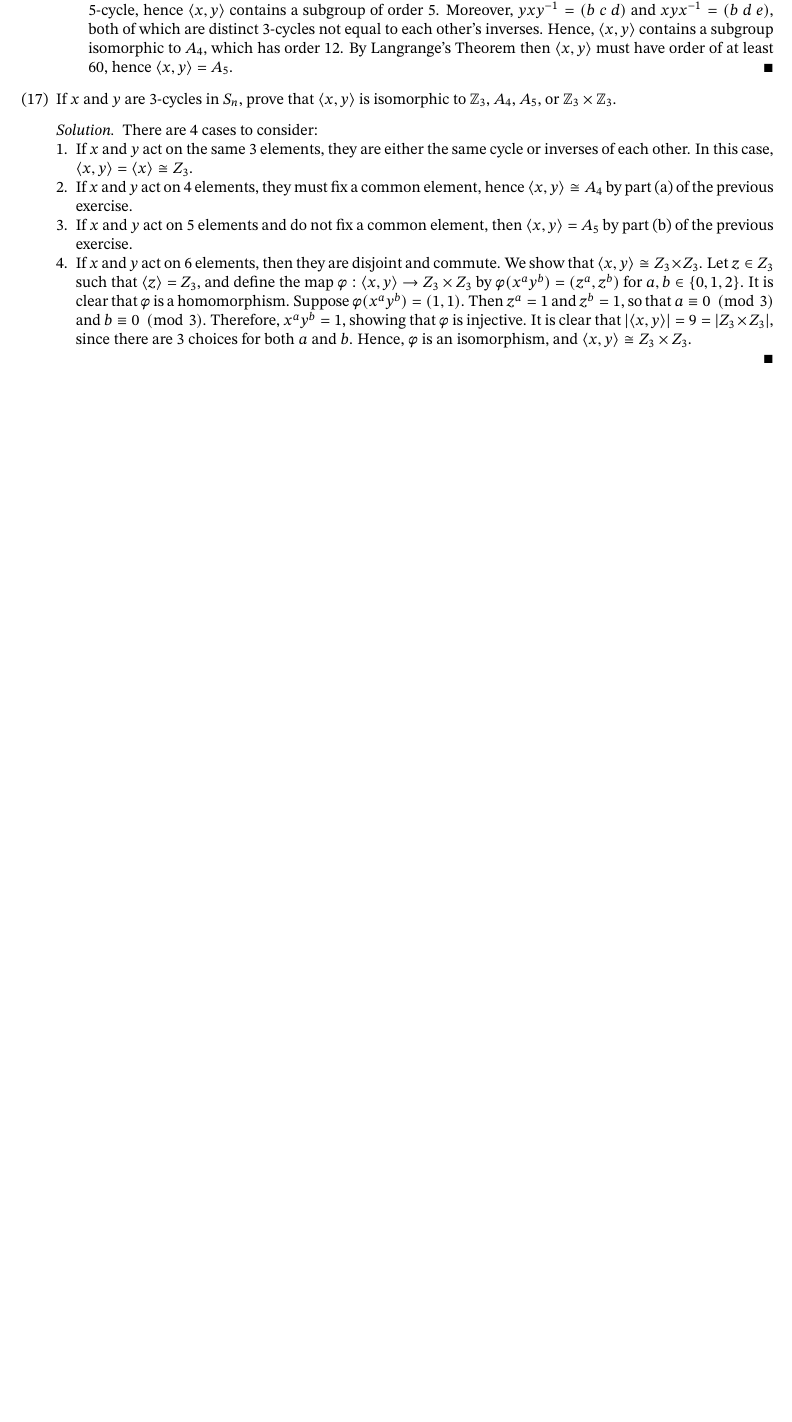
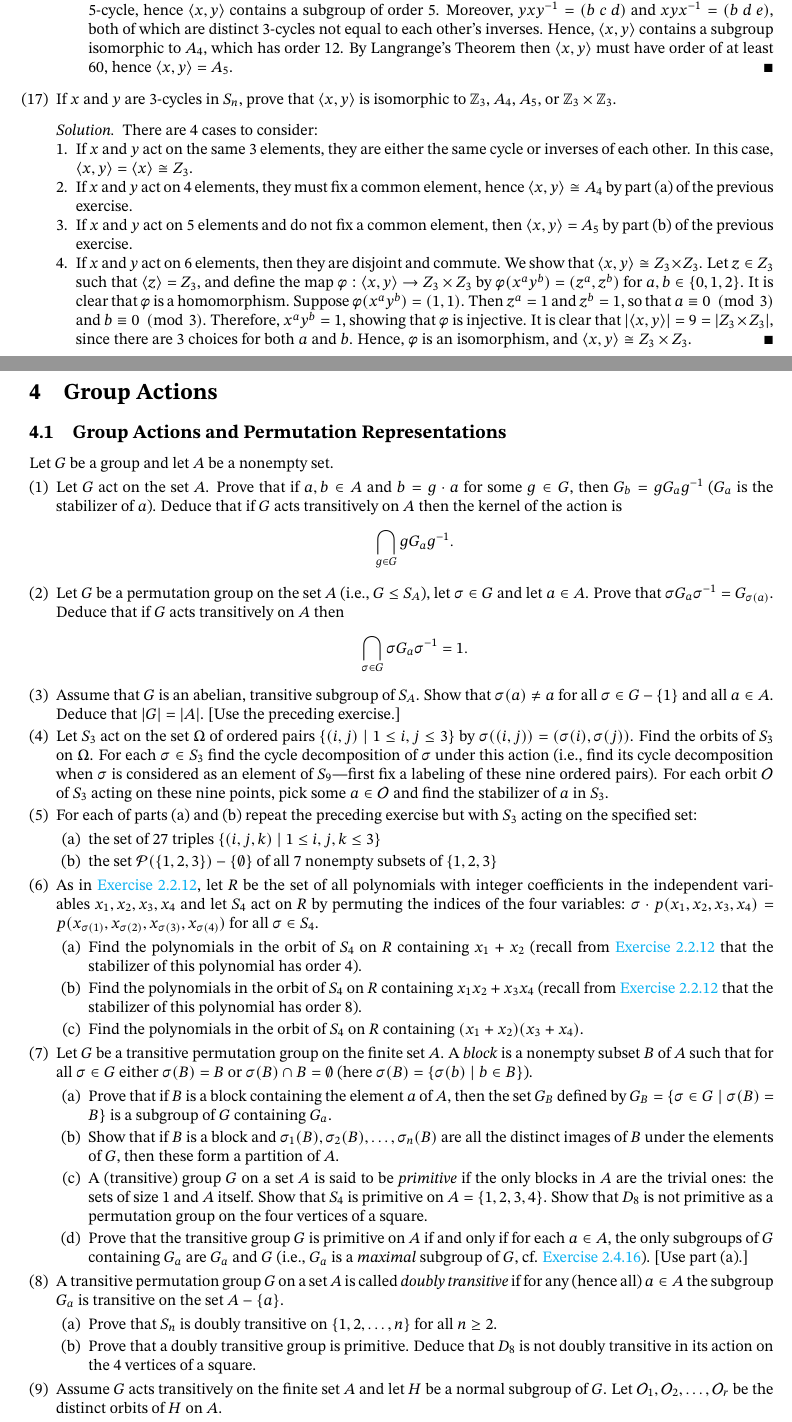
Before and after one commit to blanketism/Dummit-Foote-Solutions, a LaTeX problem sheet (dummit_foote_exercises.tex, which reads exercises/chap4ex.tex): part of page 102 of 102 before the commit and two parts of pages 102 and 103 of 104 after it, the two joined at a grey line, cut so that both start at the same text, the shorter picture padded with empty space. The pictures show the PDF file dummit_foote_exercises.pdf that the author committed with the source.

Commit message:
added 4.1 exercises

```diff
--- /dev/null
+++ b/exercises/chap4ex.tex
@@ -0,0 +1,52 @@
+\section{Group Actions}
+
+\subsection{Group Actions and Permutation Representations}
+
+Let $G$ be a group and let $A$ be a nonempty set.
+
+\begin{problems}
+    \item Let $G$ act on the set $A$. Prove that if $a,b \in A$ and $b = g \cdot a$ for some $g \in G$, then \(G_b = g G_a g^{-1}\) (\(G_a\) is the stabilizer of $a$). Deduce that if $G$ acts transitively on $A$ then the kernel of the action is
+    \[\bigcap_{g \in G} g G_a g^{-1}.\]
+
+    \item Let $G$ be a permutation group on the set $A$ (i.e., \(G \leq S_A\)), let \(\sigma \in G\) and let \(a \in A\). Prove that \(\sigma G_a \sigma^{-1} = G_{\sigma(a)}\). Deduce that if $G$ acts transitively on $A$ then
+    \[\bigcap_{\sigma \in G} \sigma G_a \sigma^{-1} = 1.\]
+
+    \item Assume that $G$ is an abelian, transitive subgroup of $S_A$. Show that \(\sigma(a) \neq a\) for all \(\sigma \in G - \{1\}\) and all \(a \in A\). Deduce that \(|G| = |A|\). [Use the preceding exercise.]
+
+    \item Let \(S_3\) act on the set \(\Omega\) of ordered pairs \(\{(i,j) \mid 1 \le i,j \le 3\}\) by \(\sigma((i,j)) = (\sigma(i), \sigma(j))\). Find the orbits of \(S_3\) on \(\Omega\). For each \(\sigma \in S_3\) find the cycle decomposition of \(\sigma\) under this action (i.e., find its cycle decomposition when \(\sigma\) is considered as an element of \(S_9\)—first fix a labeling of these nine ordered pairs). For each orbit \(\mathcal{O}\) of $S_3$ acting on these nine points, pick some \(a \in \mathcal{O}\) and find the stabilizer of \(a\) in \(S_3\).
+
+    \item For each of parts (a) and (b) repeat the preceding exercise but with $S_3$ acting on the specified set:
+    \begin{problems}
+        \item the set of 27 triples \(\{(i,j,k) \mid 1 \le i,j,k \le 3\}\)
+        \item the set \(\mathcal{P}(\{1,2,3\}) - \{\emptyset\}\) of all 7 nonempty subsets of \(\{1,2,3\}\)
+    \end{problems}
+
+    \item As in \hyperref[ex2.2.12]{Exercise 2.2.12}, let $R$ be the set of all polynomials with integer coefficients in the independent variables \(x_1,x_2,x_3,x_4\) and let $S_4$ act on $R$ by permuting the indices of the four variables: \(\sigma \cdot p(x_1,x_2,x_3,x_4) = p(x_{\sigma(1)}, x_{\sigma(2)}, x_{\sigma(3)}, x_{\sigma(4)})\) for all \(\sigma \in S_4\).
+    \begin{problems}
+        \item Find the polynomials in the orbit of $S_4$ on $R$ containing \(x_1 + x_2\) (recall from \hyperref[ex2.2.12]{Exercise 2.2.12} that the stabilizer of this polynomial has order 4).
+        \item Find the polynomials in the orbit of $S_4$ on $R$ containing \(x_1 x_2 + x_3 x_4\) (recall from \hyperref[ex2.2.12]{Exercise 2.2.12} that the stabilizer of this polynomial has order 8).
+        \item Find the polynomials in the orbit of $S_4$ on $R$ containing \((x_1 + x_2)(x_3 + x_4)\).
+    \end{problems}
+
+	\item Let $G$ be a transitive permutation group on the finite set $A$. A \textit{block} is a nonempty subset $B$ of $A$ such that for all $\sigma \in G$ either $\sigma(B) = B$ or $\sigma(B) \cap B = \emptyset$ (here $\sigma(B) = \{\sigma(b) \mid b \in B\}$).
+	\begin{problems}
+		\item Prove that if $B$ is a block containing the element $a$ of $A$, then the set $G_B$ defined by $G_B = \{\sigma \in G \mid \sigma(B) = B\}$ is a subgroup of $G$ containing $G_a$.
+		\item Show that if $B$ is a block and $\sigma_1(B), \sigma_2(B), \ldots, \sigma_n(B)$ are all the distinct images of $B$ under the elements of $G$, then these form a partition of $A$.
+		\item A (transitive) group $G$ on a set $A$ is said to be \textit{primitive} if the only blocks in $A$ are the trivial ones: the sets of size $1$ and $A$ itself. Show that $S_4$ is primitive on $A = \{1,2,3,4\}$. Show that $D_8$ is not primitive as a permutation group on the four vertices of a square.
+		\item Prove that the transitive group $G$ is primitive on $A$ if and only if for each $a \in A$, the only subgroups of $G$ containing $G_a$ are $G_a$ and $G$ (i.e., $G_a$ is a \textit{maximal} subgroup of $G$, cf. \hyperref[ex2.4.16]{Exercise 2.4.16}). [Use part (a).]
+	\end{problems}
+
+	\item A transitive permutation group $G$ on a set $A$ is called \textit{doubly transitive} if for any (hence all) $a \in A$ the subgroup $G_a$ is transitive on the set $A - \{a\}$.
+	\begin{problems}
+		\item Prove that $S_n$ is doubly transitive on $\{1,2,\ldots,n\}$ for all $n \ge 2$.
+		\item Prove that a doubly transitive group is primitive. Deduce that $D_8$ is not doubly transitive in its action on the 4 vertices of a square.
+	\end{problems}
+
+	\item Assume $G$ acts transitively on the finite set $A$ and let $H$ be a normal subgroup of $G$. Let $\mathcal{O}_1, \mathcal{O}_2, \ldots, \mathcal{O}_r$ be the distinct orbits of $H$ on $A$.
+	\begin{problems}
+		\item Prove that $G$ permutes the sets $\mathcal{O}_1, \mathcal{O}_2, \ldots, \mathcal{O}_r$, in the sense that for each $g \in G$ and each $i \in \{1,\ldots,r\}$ there is a $j$ such that $g \mathcal{O}_i = \mathcal{O}_j$, where $g\mathcal{O} = \{g \cdot a \mid a \in \mathcal{O}\}$ (i.e., in the notation of Exercise 7 the sets $\mathcal{O}_1, \ldots, \mathcal{O}_r$ are blocks). Prove that $G$ is transitive on $\{\mathcal{O}_1, \ldots, \mathcal{O}_r\}$. Deduce that all orbits of $H$ on $A$ have the same cardinality.
+		\item Prove that if $a \in \mathcal{O}_1$ then $|\mathcal{O}_1| = |H : H \cap G_a|$ and prove that $r = |G : HG_a|$. [Draw the sublattice describing the Second Isomorphism Theorem for the subgroups $H$ and $G_a$ of $G$. Note that $H \cap G_a = H_a$.]
+	\end{problems}
+
+	\item Let $H$ and $K$ be subgroups of the group $G$. For each $x \in G$ define the $HK$ \textit{double coset} of $x$ in $G$ to be the set $HxK = \{hxk \mid h \in H, k \in K\}$.
+	\begin{problems}
@@ -0,0 +58,2 @@
+	\end{problems}
+\end{problems}
```
Also changed, not shown: Base Tex Files/commands.tex (+1 -0 lines), dummit_foote_exercises.tex (+1 -0 lines), exercises/chap0ex.tex (+12 -12 lines), exercises/chap2ex.tex (+2 -2 lines), exercises/chap3ex.tex (+1 -1 lines), dummit_foote_exercises.pdf, exercises/chap4ex.tex (5 more changed lines).
